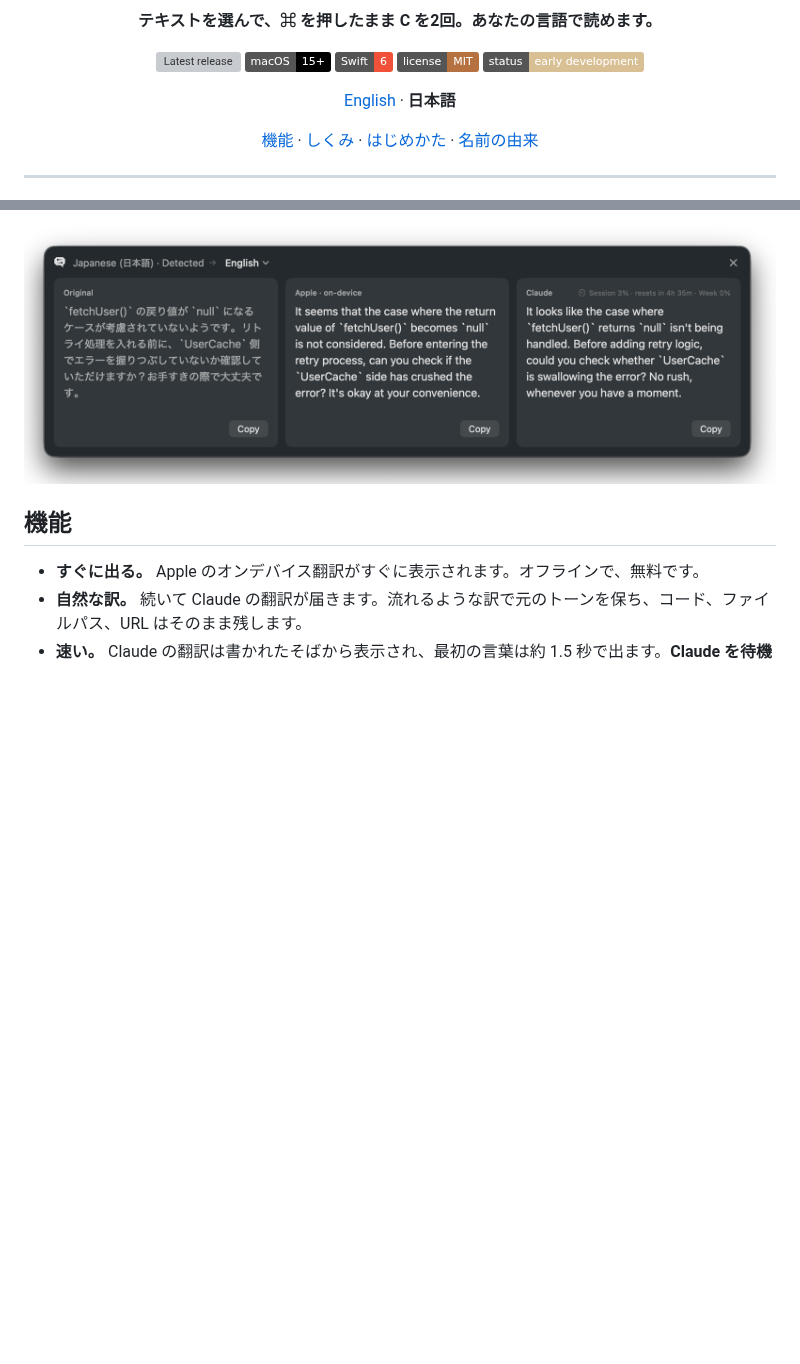
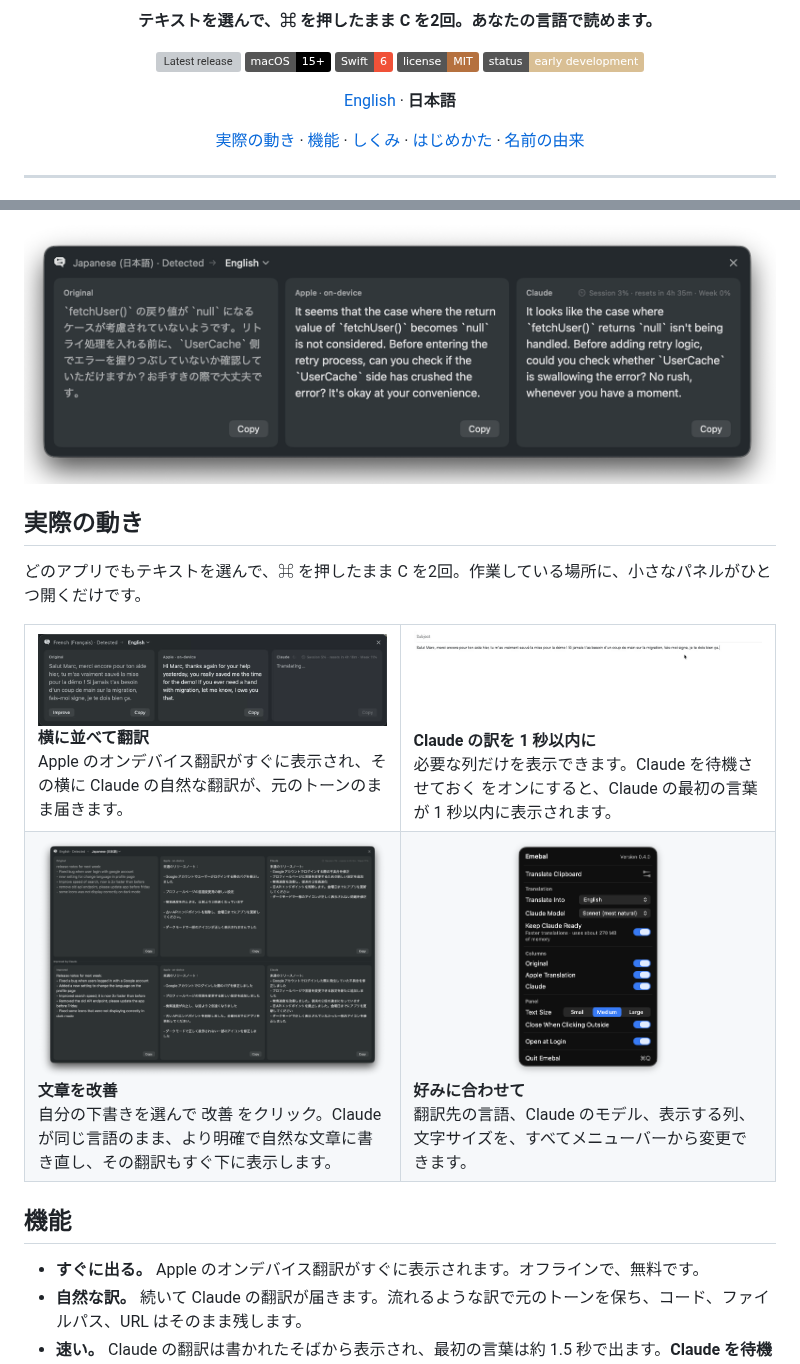
Before and after one commit to ArnaudDerosin/emebal, a Markdown page: README.ja.md, 2 parts joined by grey strips. GitHub-like rendering; pictures changed too: .github/assets/claude-only.gif (added), .github/assets/improve.png (added), .github/assets/settings.png (added); badges without logos; blank space fills up the shorter version; grey boxes are pictures that could not be loaded.

Commit message:
docs: add an "In action" section with GIFs and screenshots
Co-Authored-By: Claude Opus 5.5 <noreply@anthropic.com>

```diff
--- a/README.ja.md
+++ b/README.ja.md
@@ -19,6 +19,7 @@
 </p>
 
 <p align="center">
+  <a href="#実際の動き">実際の動き</a> ·
   <a href="#機能">機能</a> ·
   <a href="#しくみ">しくみ</a> ·
   <a href="#はじめかた">はじめかた</a> ·
@@ -34,6 +35,37 @@ Emebal は、Mac のメニューバーで動く、ミニマルで速い翻訳ア
 <p align="center">
   <img src=".github/assets/screenshot.png" alt="日本語のコードレビューのコメントを英語に翻訳している Emebal。原文、Apple の翻訳、Claude の翻訳が横に並んでいる" width="800">
 </p>
+
+## 実際の動き
+
+どのアプリでもテキストを選んで、⌘ を押したまま C を2回。作業している場所に、小さなパネルがひとつ開くだけです。
+
+<table>
+  <tr>
+    <td width="50%" valign="top">
+      <img src=".github/assets/side-by-side.gif" alt="フランス語のメッセージを英語に翻訳。Apple の翻訳がすぐに表示され、続いて Claude の翻訳が届く" /><br />
+      <b>横に並べて翻訳</b><br />
+      Apple のオンデバイス翻訳がすぐに表示され、その横に Claude の自然な翻訳が、元のトーンのまま届きます。
+    </td>
+    <td width="50%" valign="top">
+      <img src=".github/assets/claude-only.gif" alt="フランス語のメールの Claude の翻訳だけを表示しているパネル" /><br />
+      <b>Claude の訳を 1 秒以内に</b><br />
+      必要な列だけを表示できます。Claude を待機させておく をオンにすると、Claude の最初の言葉が 1 秒以内に表示されます。
+    </td>
+  </tr>
+  <tr>
+    <td width="50%" valign="top">
+      <img src=".github/assets/improve.png" alt="間違いのあるリリースノートと、その下に Claude が改善した文章。それぞれに日本語訳が付いている" /><br />
+      <b>文章を改善</b><br />
+      自分の下書きを選んで 改善 をクリック。Claude が同じ言語のまま、より明確で自然な文章に書き直し、その翻訳もすぐ下に表示します。
+    </td>
+    <td width="50%" valign="top">
+      <img src=".github/assets/settings.png" alt="Emebal のメニュー。翻訳先の言語、Claude のモデル、Claude を待機させておく、表示する列、文字サイズなど" /><br />
+      <b>好みに合わせて</b><br />
+      翻訳先の言語、Claude のモデル、表示する列、文字サイズを、すべてメニューバーから変更できます。
+    </td>
+  </tr>
+</table>
 
 ## 機能
 
```
Also changed, not shown: README.md (+33 -0 lines).
